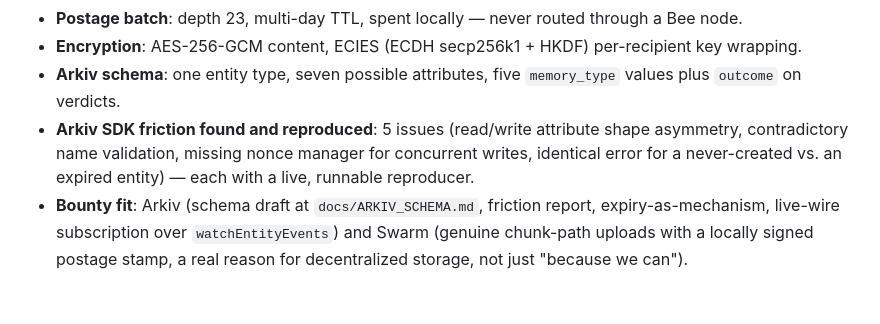
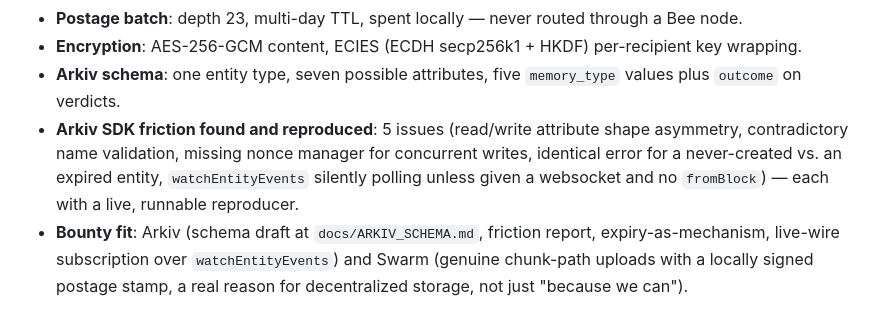
Before and after one commit to LevRoz630/agent-memory-mesh, a Markdown page: docs/pitch/PRESENTATION_CONTENT.md, the part around the change. GitHub-like rendering.

```diff
--- a/docs/pitch/PRESENTATION_CONTENT.md
+++ b/docs/pitch/PRESENTATION_CONTENT.md
@@ -188,7 +188,8 @@ next step, and the crypto doesn't change to get there, only who holds which key.
   `outcome` on verdicts.
 - **Arkiv SDK friction found and reproduced**: 5 issues (read/write attribute shape asymmetry,
   contradictory name validation, missing nonce manager for concurrent writes, identical error for
-  a never-created vs. an expired entity) — each with a live, runnable reproducer.
+  a never-created vs. an expired entity, `watchEntityEvents` silently polling unless given a
+  websocket and no `fromBlock`) — each with a live, runnable reproducer.
 - **Bounty fit**: Arkiv (schema draft at `docs/ARKIV_SCHEMA.md`, friction report, expiry-as-mechanism,
   live-wire subscription over `watchEntityEvents`) and Swarm (genuine chunk-path uploads with a
   locally signed postage stamp, a real reason for decentralized storage, not just "because we can").
```
Also changed, not shown: arkiv-feedback/feedback.md (+6 -3 lines).
